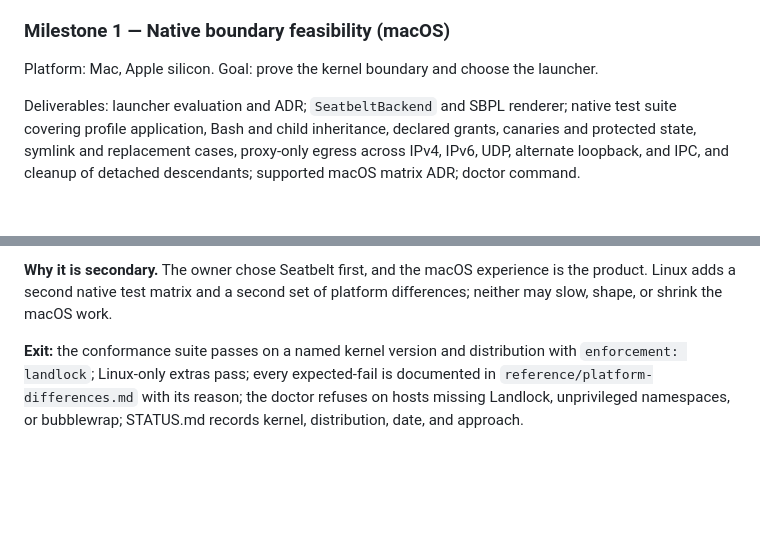
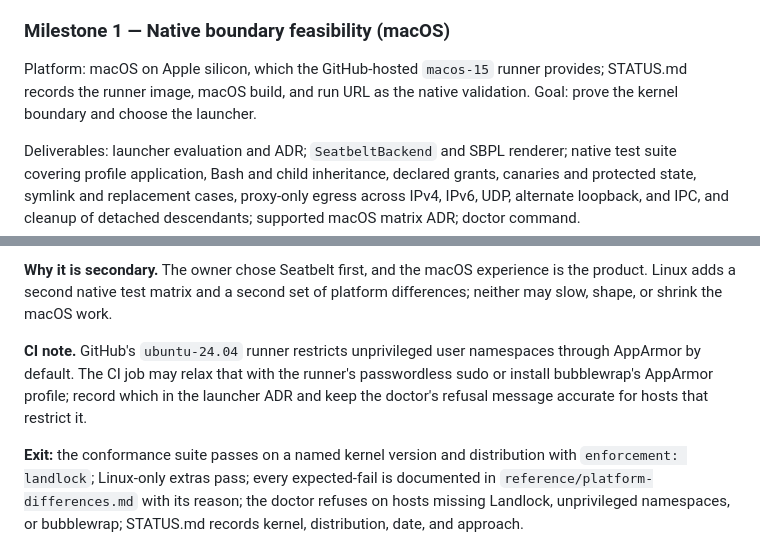
Before and after one commit to johnnygreco/agent-in-a-box, a Markdown page: PLAN.md, 2 parts joined by grey strips. Drawn GitHub-style; blank space fills up the shorter version.

```diff
--- a/PLAN.md
+++ b/PLAN.md
@@ -616,7 +617,7 @@ Exit: the trailer runs end to end on Linux via the CLI under the test backend wi
 
 ### Milestone 1 — Native boundary feasibility (macOS)
 
-Platform: Mac, Apple silicon. Goal: prove the kernel boundary and choose the launcher.
+Platform: macOS on Apple silicon, which the GitHub-hosted `macos-15` runner provides; STATUS.md records the runner image, macOS build, and run URL as the native validation. Goal: prove the kernel boundary and choose the launcher.
 
 Deliverables: launcher evaluation and ADR; `SeatbeltBackend` and SBPL renderer; native test suite covering profile application, Bash and child inheritance, declared grants, canaries and protected state, symlink and replacement cases, proxy-only egress across IPv4, IPv6, UDP, alternate loopback, and IPC, and cleanup of detached descendants; supported macOS matrix ADR; doctor command.
 
@@ -648,6 +649,8 @@ Platform: Linux. Scheduled on 2026-10-09 by the owner ([ADR 0001](decisions/0001
 **Why it is scheduled.** The development workspace is Linux, so an autonomous implementing agent can close a native gate without a Mac. The learner persona may not own a Mac. Two translations of one policy make chapter 6's point concrete.
 
 **Why it is secondary.** The owner chose Seatbelt first, and the macOS experience is the product. Linux adds a second native test matrix and a second set of platform differences; neither may slow, shape, or shrink the macOS work.
+
+**CI note.** GitHub's `ubuntu-24.04` runner restricts unprivileged user namespaces through AppArmor by default. The CI job may relax that with the runner's passwordless sudo or install bubblewrap's AppArmor profile; record which in the launcher ADR and keep the doctor's refusal message accurate for hosts that restrict it.
 
 **Exit:** the conformance suite passes on a named kernel version and distribution with `enforcement: landlock`; Linux-only extras pass; every expected-fail is documented in `reference/platform-differences.md` with its reason; the doctor refuses on hosts missing Landlock, unprivileged namespaces, or bubblewrap; STATUS.md records kernel, distribution, date, and approach.
 
```
Also changed, not shown: other parts of PLAN.md (+4 -3 lines), STATUS.md (+2 -1 lines).
